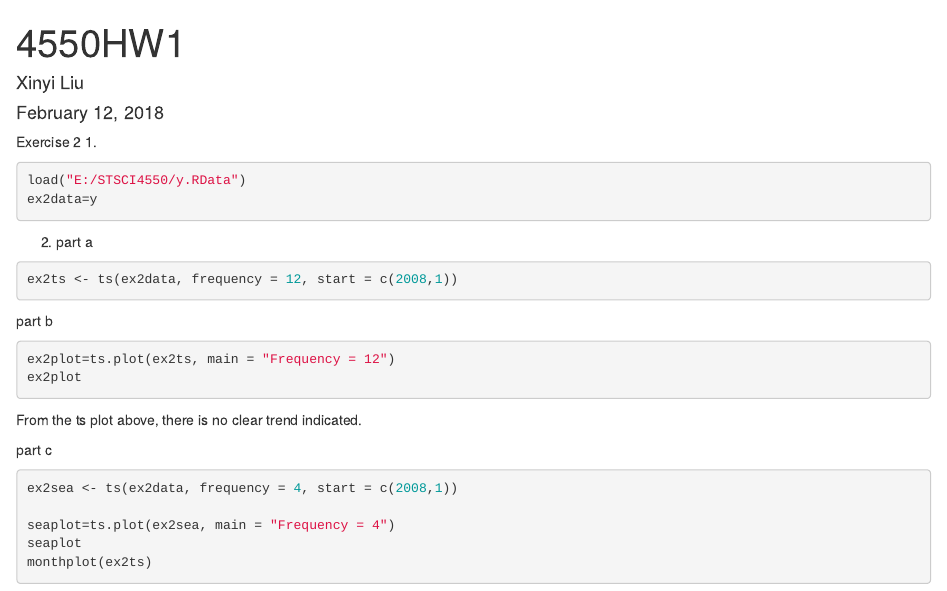
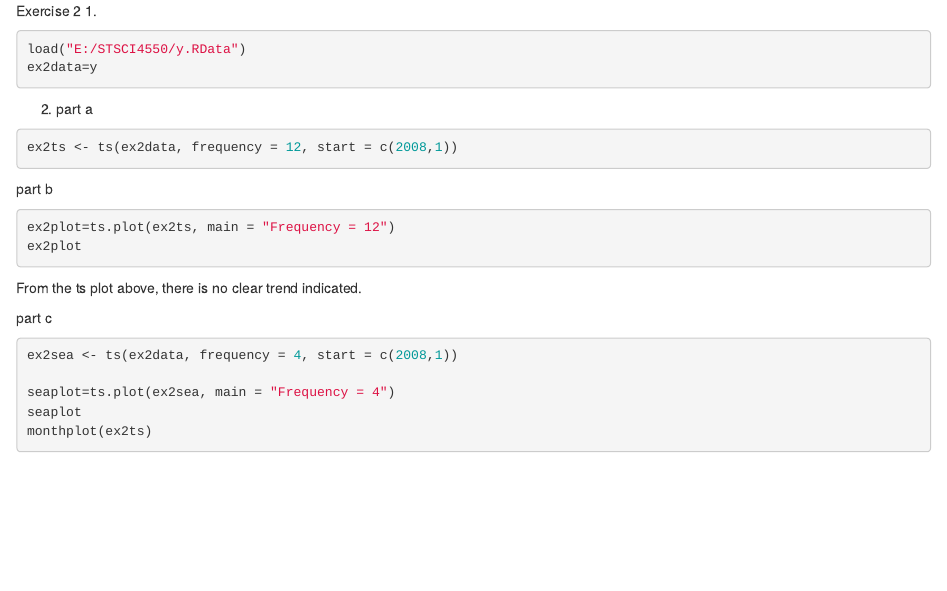
Before and after one commit to atale00/Time-Series-Analysis, an R Markdown document (ARMA.Rmd): the page in a window 1100 px wide, from its top. Rendered offline with R 4.5, knitr and Pandoc, with nearby package versions; the code chunks are not run, so their results and figures are left out.

Commit message:
Update ARMA.Rmd

```diff
--- a/ARMA.Rmd
+++ b/ARMA.Rmd
@@ -1,9 +1,3 @@
----
-title: "4550HW1"
-author: "Xinyi Liu"
-date: "February 12, 2018"
-output: html_document
----
 
 Exercise 2
 1.
```
